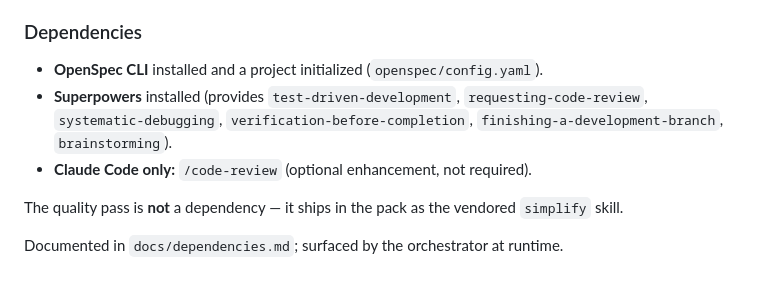
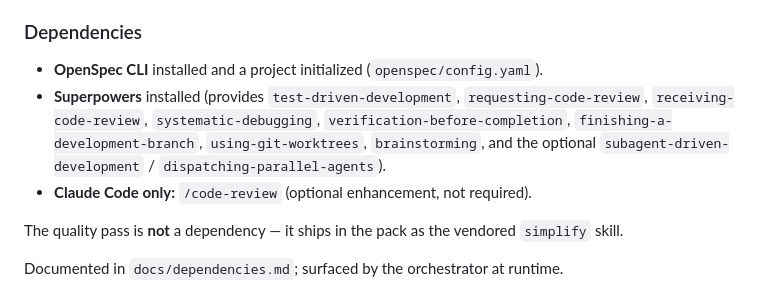
Before and after one commit to strelov1/spec-driven-tdd, a Markdown page: docs/specs/2026-06-10-spec-driven-tdd-design.md, the part around one of its changes. Rendered like a GitHub page.

```diff
--- a/docs/specs/2026-06-10-spec-driven-tdd-design.md
+++ b/docs/specs/2026-06-10-spec-driven-tdd-design.md
@@ -165,9 +195,10 @@ It applies edits, so the loop re-runs tests after it and before the bug review.
 
 - **OpenSpec CLI** installed and a project initialized (`openspec/config.yaml`).
 - **Superpowers** installed (provides `test-driven-development`,
-  `requesting-code-review`, `systematic-debugging`,
+  `requesting-code-review`, `receiving-code-review`, `systematic-debugging`,
   `verification-before-completion`, `finishing-a-development-branch`,
-  `brainstorming`).
+  `using-git-worktrees`, `brainstorming`, and the optional
+  `subagent-driven-development` / `dispatching-parallel-agents`).
 - **Claude Code only:** `/code-review` (optional enhancement, not required).
 
 The quality pass is **not** a dependency — it ships in the pack as the vendored
```
Also changed, not shown: other parts of docs/specs/2026-06-10-spec-driven-tdd-design.md (+33 -3 lines).
